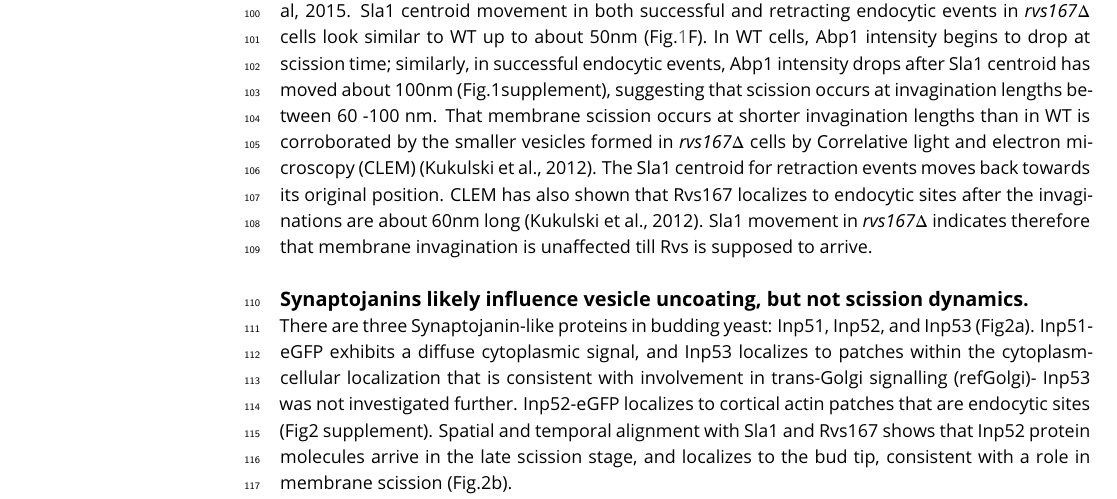
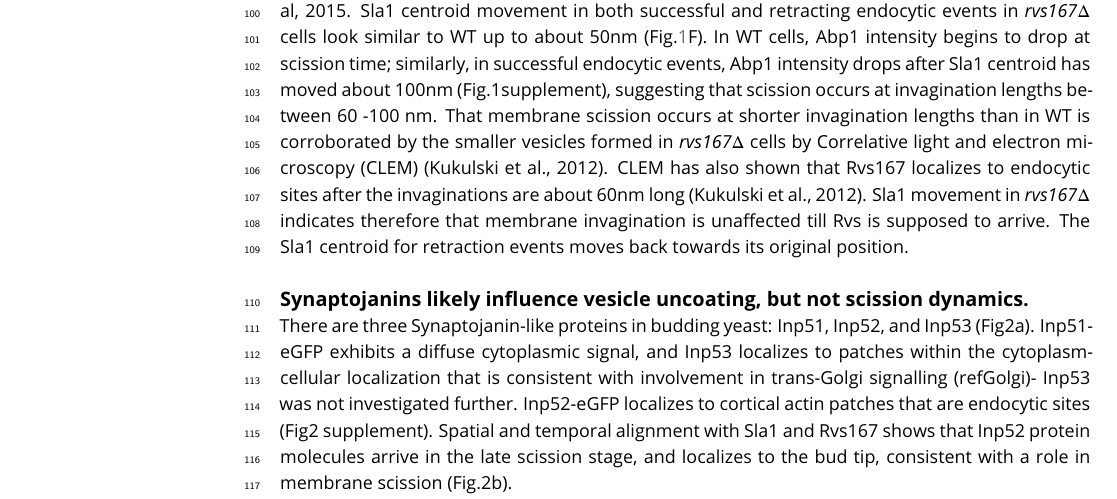
Before and after one commit to deepikaamenon/scission_paper, a LaTeX document (main.tex): part of page 3 of 15, cut so that both start at the same text. Compiled offline with pdfLaTeX.

Commit message:
txs auto checkin

```diff
--- a/main.tex
+++ b/main.tex
@@ -97,7 +97,7 @@ Centroid tracking has shown that the number of molecules of Rvs167 peaks at the
 %Sla1 and Rvs167 behaviour in \textit{vps1$\Delta$} cells  indicate that loss of Vps1 does not influence the depth of membrane invagination or scission dynamics.
 ~\\
 
-Since removal of the Rvs complex is known to increase the membrane retraction rate at endocytic sites (ref Marko), involvement of the Rvs proteins in the scission process was investigated further. The Rvs complex is composed of Rvs161 and Rvs167 dimers (ref.Dominik), so deletion of Rvs167 effectively removes both proteins from endocytic sites. We quantified the effect of \textit{rvs167$\Delta$} on membrane invagination (Fig.\ref{vps}A-C). 27\% of Sla1 patches move inward and then retract in \textit{rvs167$\Delta$} cells (Fig.1C). Similar retraction rates were measured in other experiments (Kaksonen, Toret and Drubin, 2005), and suggest failed scission in these 27\% of endocytic events. Coat movement both of retractions and of successful endocytic events were quantified (Fig.1F) as described in Picco et. al, 2015. Sla1 centroid movement in both successful and retracting endocytic events in \textit{rvs167$\Delta$} cells look similar to WT up to about 50nm (Fig.\ref{vps}F). In WT cells, Abp1 intensity begins to drop at scission time; similarly, in successful endocytic events, Abp1 intensity drops after Sla1 centroid has moved about 100nm (Fig.1supplement), suggesting that scission occurs at invagination lengths between 60 -100 nm. That membrane scission occurs at shorter invagination lengths than in WT is corroborated by the smaller vesicles formed in \textit{rvs167$\Delta$} cells by Correlative light and electron microscopy (CLEM) (Kukulski et al., 2012). The Sla1 centroid for retraction events moves back towards its original position. CLEM has also shown that Rvs167 localizes to endocytic sites after the invaginations are about 60nm long (Kukulski et al., 2012). Sla1 movement in \textit{rvs167$\Delta$}  indicates therefore that membrane invagination is unaffected till Rvs is supposed to arrive.
+Since removal of the Rvs complex is known to increase the membrane retraction rate at endocytic sites (ref Marko), involvement of the Rvs proteins in the scission process was investigated further. The Rvs complex is composed of Rvs161 and Rvs167 dimers (ref.Dominik), so deletion of Rvs167 effectively removes both proteins from endocytic sites. We quantified the effect of \textit{rvs167$\Delta$} on membrane invagination (Fig.\ref{vps}A-C). 27\% of Sla1 patches move inward and then retract in \textit{rvs167$\Delta$} cells (Fig.1C). Similar retraction rates were measured in other experiments (Kaksonen, Toret and Drubin, 2005), and suggest failed scission in these 27\% of endocytic events. Coat movement both of retractions and of successful endocytic events were quantified (Fig.1F) as described in Picco et. al, 2015. Sla1 centroid movement in both successful and retracting endocytic events in \textit{rvs167$\Delta$} cells look similar to WT up to about 50nm (Fig.\ref{vps}F). In WT cells, Abp1 intensity begins to drop at scission time; similarly, in successful endocytic events, Abp1 intensity drops after Sla1 centroid has moved about 100nm (Fig.1supplement), suggesting that scission occurs at invagination lengths between 60 -100 nm. That membrane scission occurs at shorter invagination lengths than in WT is corroborated by the smaller vesicles formed in \textit{rvs167$\Delta$} cells by Correlative light and electron microscopy (CLEM) (Kukulski et al., 2012). CLEM has also shown that Rvs167 localizes to endocytic sites after the invaginations are about 60nm long (Kukulski et al., 2012). Sla1 movement in \textit{rvs167$\Delta$}  indicates therefore that membrane invagination is unaffected till Rvs is supposed to arrive.  The Sla1 centroid for retraction events moves back towards its original position.
 
 %DISCUSSION?
 %This indicates that first, membrane scission can occur at invagination lengths of 80nm. Then, that the arrival of Rvs prevents membrane scission at 80nm and allows further membrane invagination. In retraction events, after inward movement, the Sla1 centroid moves back towards the starting position, that is, to the plasma membrane.
```
